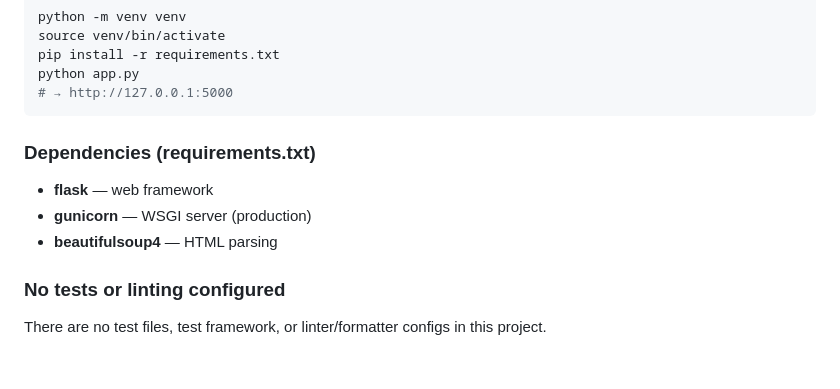
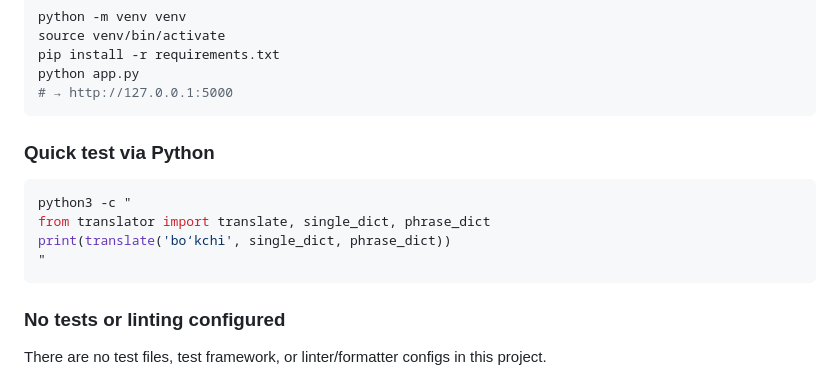
Before and after one commit to muzaffar-murodovich/khorazm-dialect-translator, a Markdown page: CLAUDE.md, the part around one of its changes. GitHub-like rendering.

````diff
--- a/CLAUDE.md
+++ b/CLAUDE.md
@@ -54,10 +83,13 @@ python app.py
 # → http://127.0.0.1:5000
 ```
 
-### Dependencies (requirements.txt)
-- **flask** — web framework
-- **gunicorn** — WSGI server (production)
-- **beautifulsoup4** — HTML parsing
+### Quick test via Python
+```bash
+python3 -c "
+from translator import translate, single_dict, phrase_dict
+print(translate('boʻkchi', single_dict, phrase_dict))
+"
+```
 
 ### No tests or linting configured
 There are no test files, test framework, or linter/formatter configs in this project.
````
Also changed, not shown: other parts of CLAUDE.md (+39 -10 lines).
